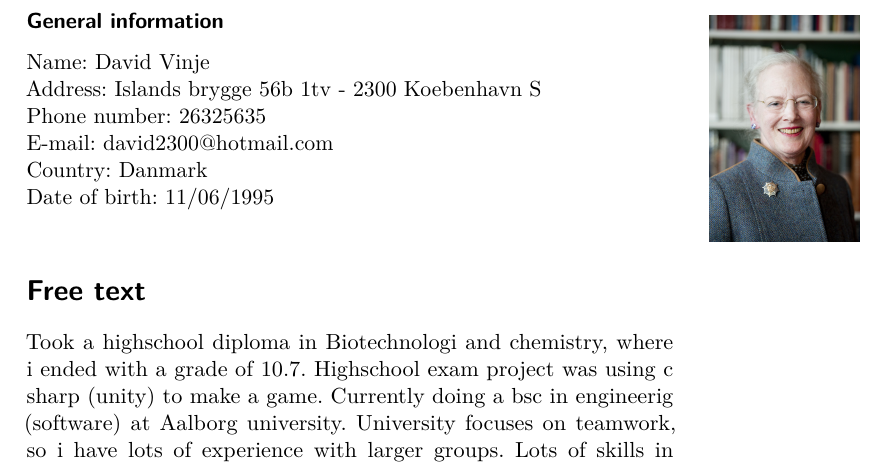
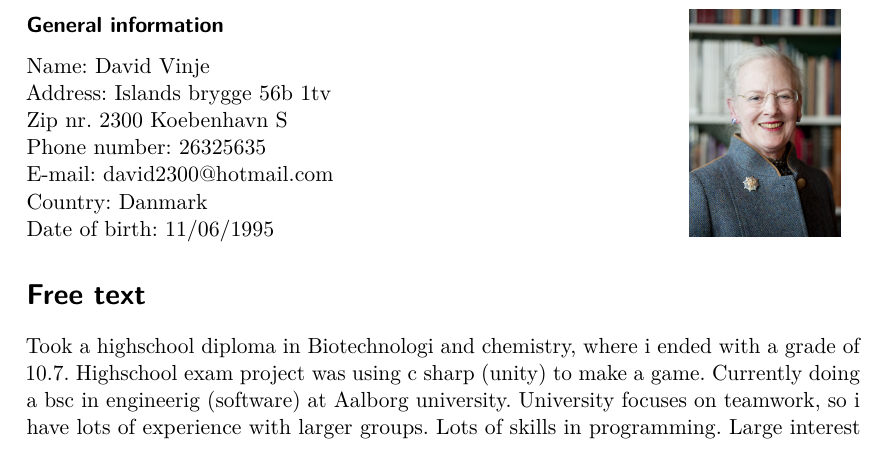
Before and after one commit to Mihusu/AAU-P1, a LaTeX document (docs/main_test.tex, which reads docs/CV.tex): part of the page, cut so that both start at the same text. Compiled offline with pdfLaTeX.

Commit message:
CV.tex is workning now

```diff
--- a/docs/CV.tex
+++ b/docs/CV.tex
@@ -1,16 +1,21 @@
-\begin{wrapfigure}{r}{0.20\textwidth} %this figure will be at the right
- \hfill\includegraphics[height=40mm]{figures/1200px-Drottning_Margrethe_av_Danmark} %Put you picture here after the phrase figures/...
- \caption*{}
- \end{wrapfigure}
+\begin{minipage}[b]{0.45\textwidth}
+\subsubsection*{General information}
+ Name: David Vinje
 
-\subsubsection*{General information}
-Name: David Vinje \\
-Address: Islands brygge 56b 1tv - 2300 Koebenhavn S \\
-Phone number: 26325635 \\
-E-mail: david2300@hotmail.com \\
-Country: Danmark \\
-Date of birth: 11/06/1995 \\
+ Address: Islands brygge 56b 1tv
 
+ Zip nr. 2300 Koebenhavn S
+
+ Phone number: 26325635
+
+ E-mail: david2300@hotmail.com
+
+ Country: Danmark
+
+ Date of birth: 11/06/1995
+ \end{minipage}
+ \hfill
+\begin{minipage}[b]{3cm} \includegraphics[height=4cm]{figures/1200px-Drottning_Margrethe_av_Danmark} \end{minipage}
 
 \section*{Free text}
 Took a highschool diploma in Biotechnologi and chemistry, where i ended with a grade of 10.7.
```
Also changed, not shown: docs/main_test.pdf, 1 other file.
